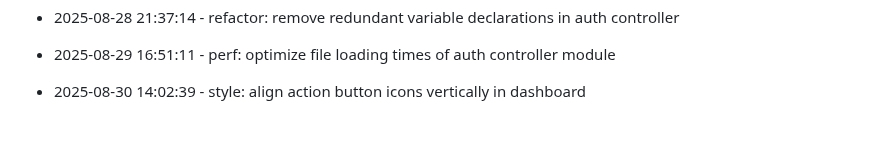
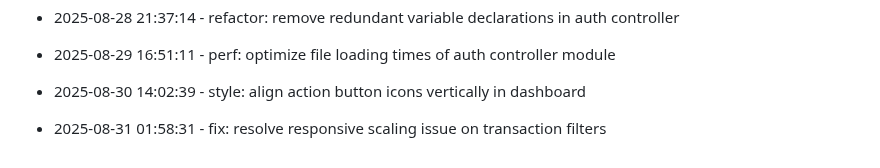
Before and after one commit to tulasiram04/Expense-Tracker, a Markdown page: progress.md, the part around the change. GitHub-like rendering; blank space fills up the shorter version.

Commit message:
fix: resolve responsive scaling issue on transaction filters

```diff
--- a/progress.md
+++ b/progress.md
@@ -220,3 +220,6 @@
 
 
 * 2025-08-30 14:02:39 - style: align action button icons vertically in dashboard
+
+
+* 2025-08-31 01:58:31 - fix: resolve responsive scaling issue on transaction filters
```
